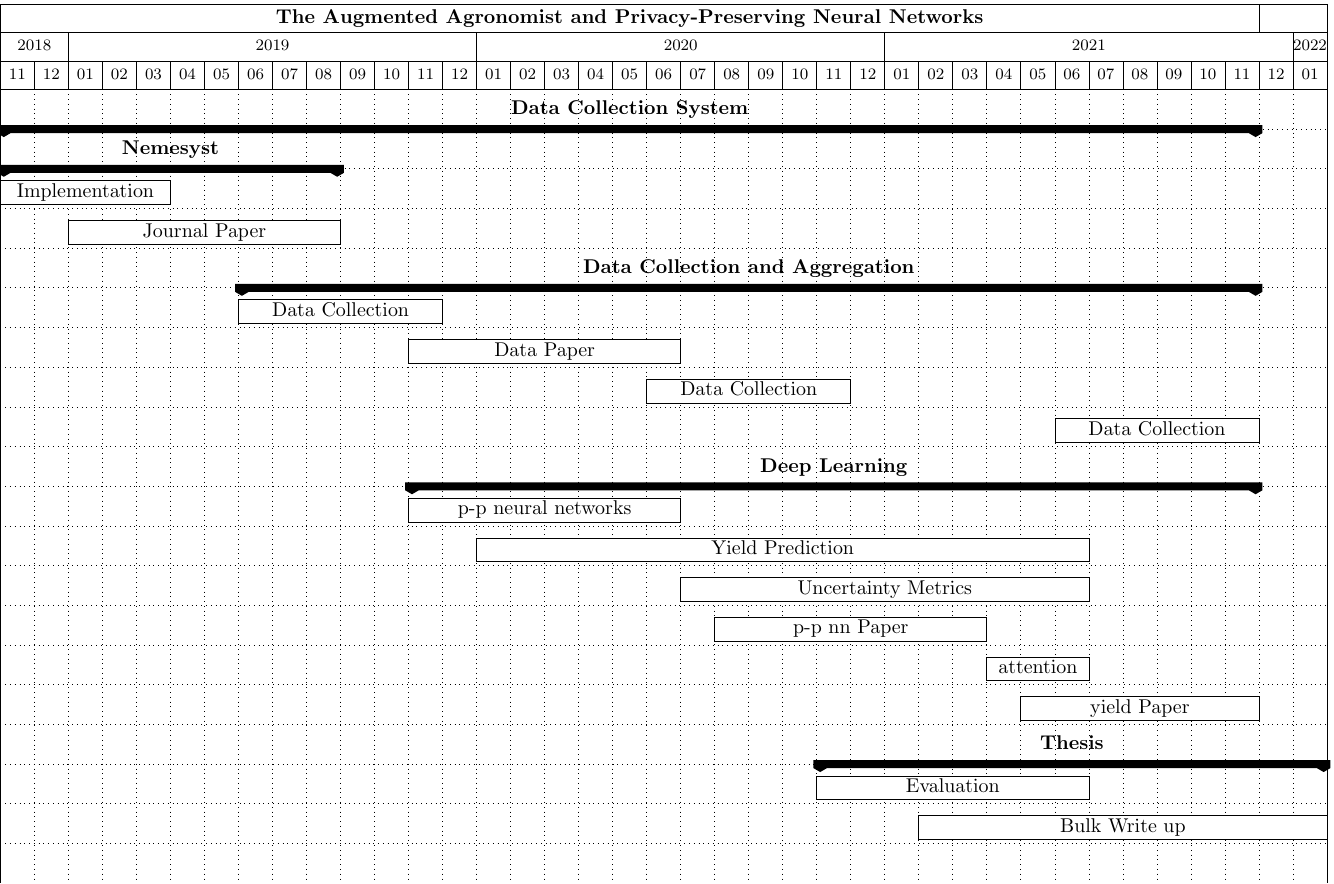
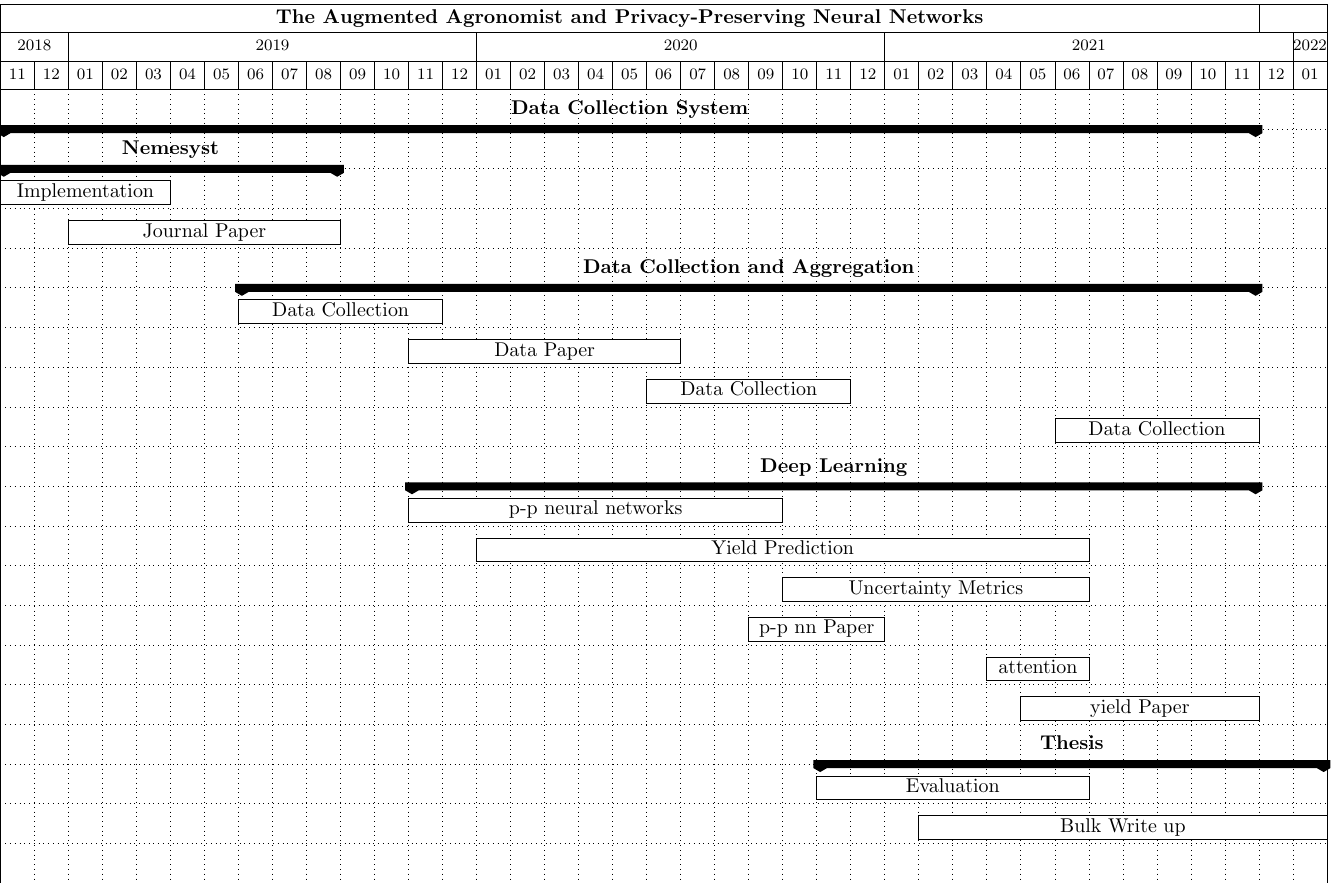
Before and after one commit to DreamingRaven/latex-template, a LaTeX figure (main.tex): the whole page. Compiled offline with pdfLaTeX.

Commit message:
Updated to current

```diff
--- a/main.tex
+++ b/main.tex
@@ -30,10 +30,10 @@
               \ganttbar{Data Collection}{2020-06}{2020-11} \\
               \ganttbar{Data Collection}{2021-06}{2021-11} \\
             \ganttgroup{Deep Learning}{2019-11}{2021-11} \\
-              \ganttbar{p-p neural networks}{2019-11}{2020-06} \\
+              \ganttbar{p-p neural networks}{2019-11}{2020-09} \\
               \ganttbar{Yield Prediction}{2020-01}{2021-06} \\
-              \ganttbar{Uncertainty Metrics}{2020-07}{2021-06} \\
-              \ganttbar{p-p nn Paper}{2020-08}{2021-03} \\
+              \ganttbar{Uncertainty Metrics}{2020-10}{2021-06} \\
+              \ganttbar{p-p nn Paper}{2020-09}{2020-12} \\
               \ganttbar{attention}{2021-04}{2021-06} \\
               \ganttbar{yield Paper}{2021-05}{2021-11} \\
             \ganttgroup{Thesis}{2020-11}{2022-01} \\
```
